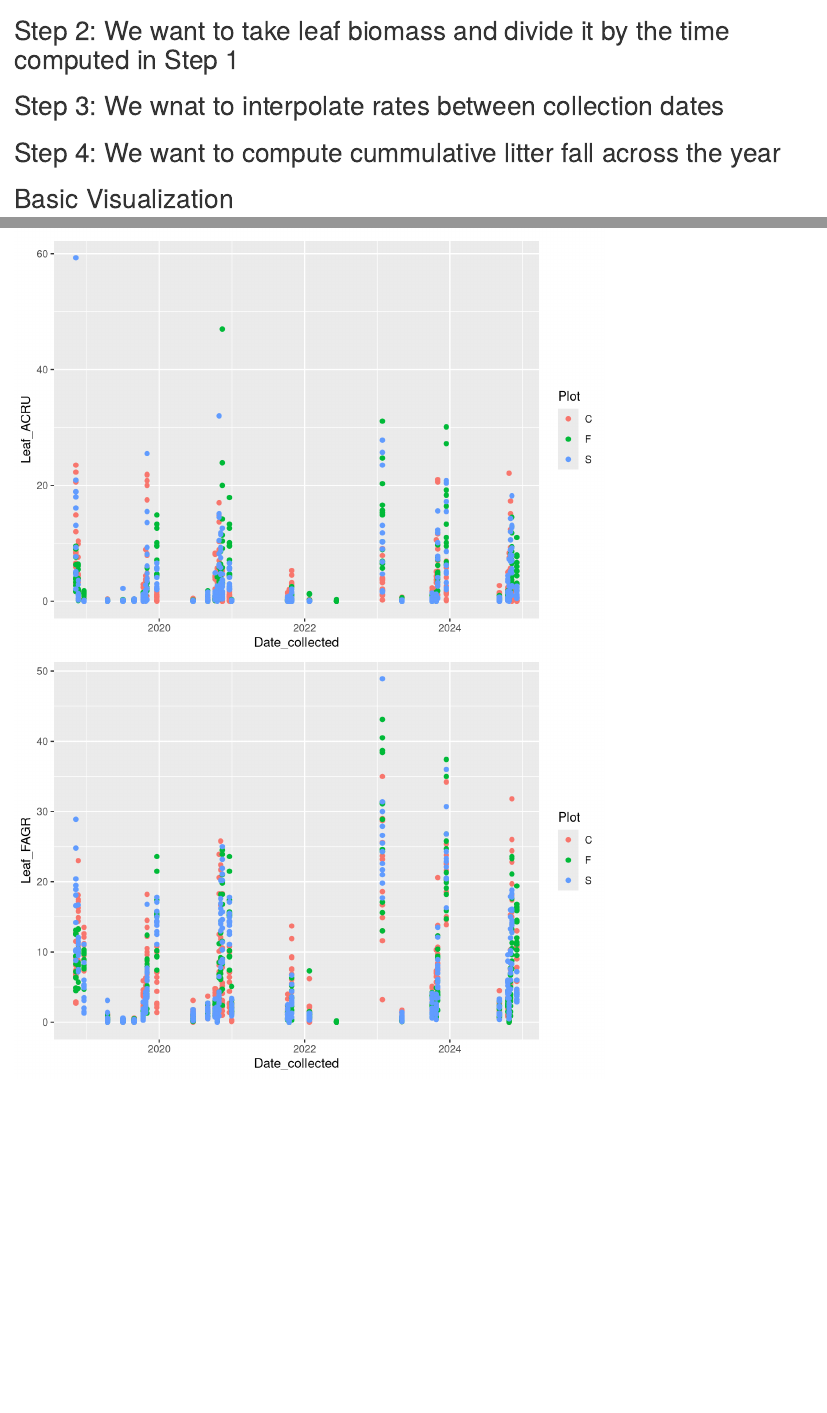
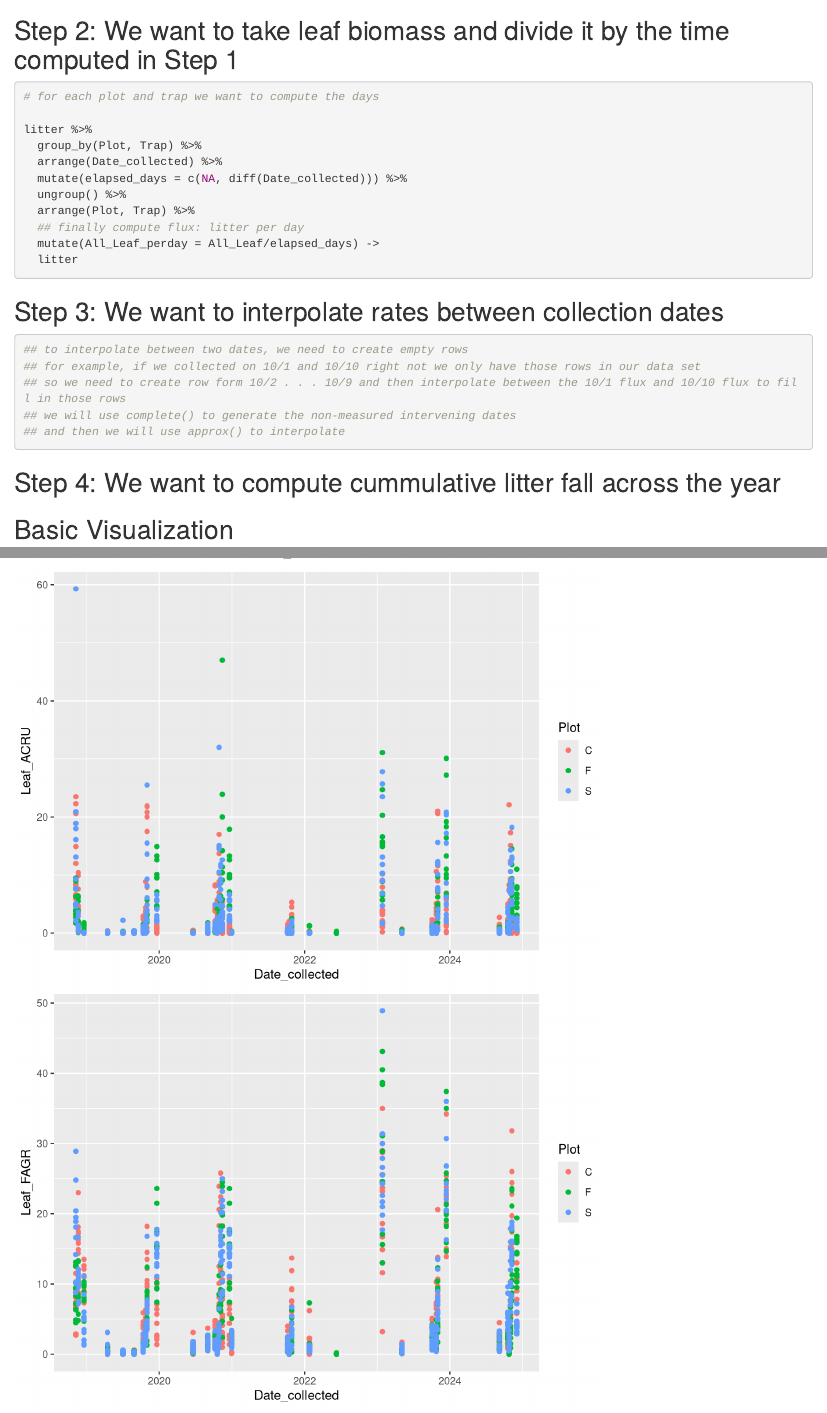
Before and after one commit to COMPASS-DOE/TEMPEST_Litter, an R Markdown document (TMP_Litter.Rmd): the page in a window 1100 px wide, from 1450 px down before the commit and from 1220 px down after it, and a second part further down, joined at a grey line. Rendered offline with R 4.5, knitr and Pandoc, with nearby package versions.

Commit message:
Add plan for next time

````diff
--- a/TMP_Litter.Rmd
+++ b/TMP_Litter.Rmd
@@ -37,6 +37,7 @@ litter %>%
 
 ## For next time, we want to turn these collection masses into daily fluxes
 ## Step 1: We want to know how long its been since the last collection
+## Step 2: We want to take leaf biomass and divide it by the time computed in Step 1
 
 ```{r}
 # for each plot and trap we want to compute the days
@@ -54,8 +55,19 @@ litter %>%
 
 ```
 
-## Step 2: We want to take leaf biomass and divide it by the time computed in Step 1
-## Step 3: We wnat to interpolate rates between collection dates
+
+## Step 3: We want to interpolate rates between collection dates
+
+```{r}
+
+## to interpolate between two dates, we need to create empty rows
+## for example, if we collected on 10/1 and 10/10 right not we only have those rows in our data set
+## so we need to create row form 10/2 . . . 10/9 and then interpolate between the 10/1 flux and 10/10 flux to fill in those rows
+## we will use complete() to generate the non-measured intervening dates
+## and then we will use approx() to interpolate
+```
+
+
 ## Step 4: We want to compute cummulative litter fall across the year
 
 ## Basic Visualization
````
